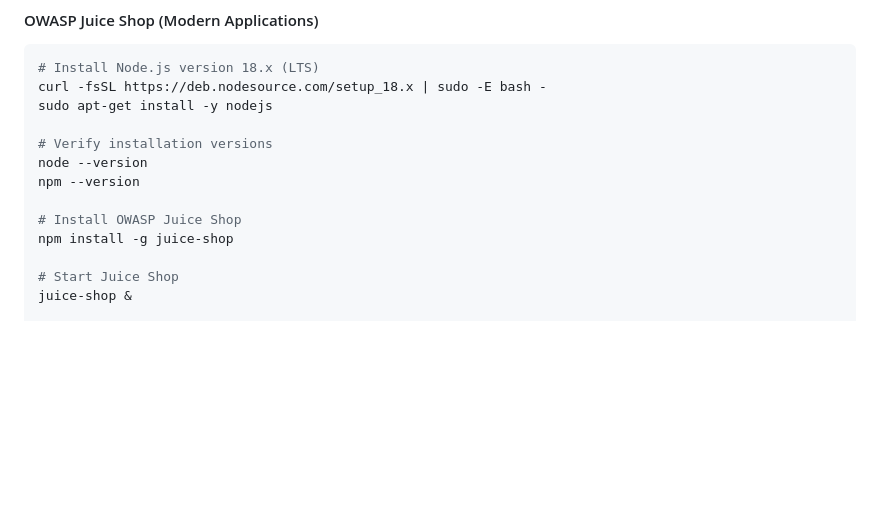
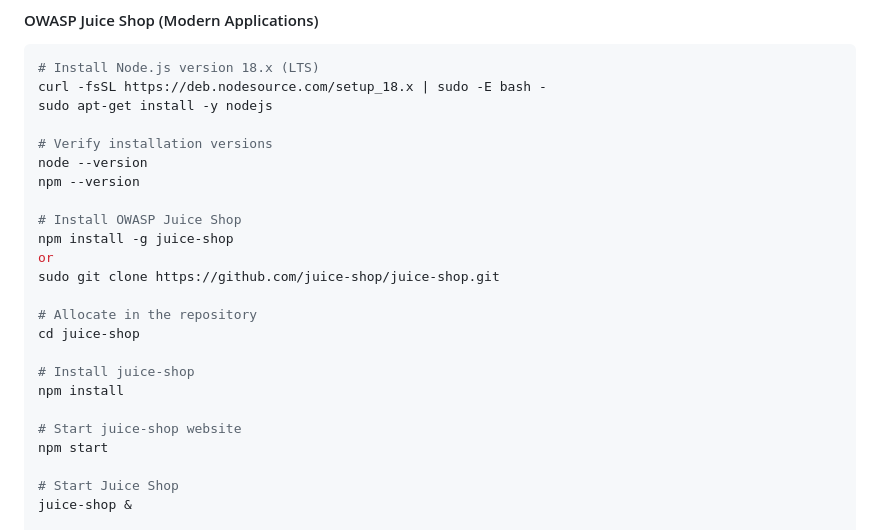
Before and after one commit to JaelDS/Cybersec-Web-App-Incident-Response, a Markdown page: README.md, the part around the change. Drawn GitHub-style; blank space fills up the shorter version.

```diff
--- a/README.md
+++ b/README.md
@@ -229,6 +229,17 @@ npm --version
 
 # Install OWASP Juice Shop
 npm install -g juice-shop
+or
+sudo git clone https://github.com/juice-shop/juice-shop.git
+
+# Allocate in the repository
+cd juice-shop
+
+# Install juice-shop
+npm install
+
+# Start juice-shop website
+npm start
 
 # Start Juice Shop
 juice-shop &
```
